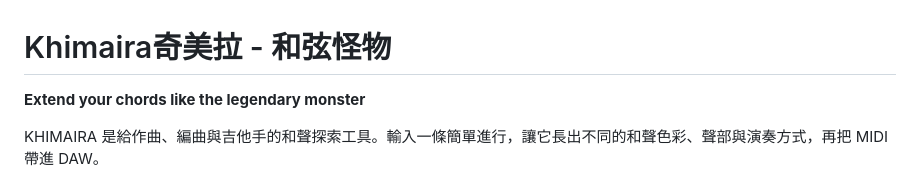
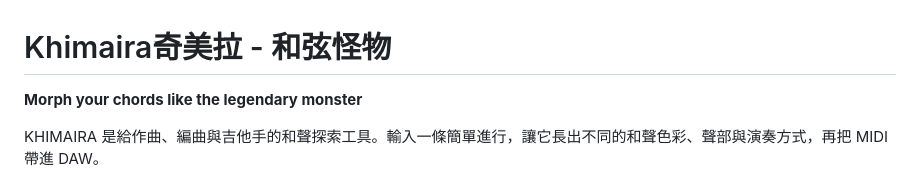
Before and after one commit to BBCODE1111/Khimaira, a Markdown page: README.md, the part around the change. Rendered like a GitHub page.

```diff
--- a/README.md
+++ b/README.md
@@ -1,6 +1,6 @@
 # Khimaira奇美拉 - 和弦怪物
 
-**Extend your chords like the legendary monster**
+**Morph your chords like the legendary monster**
 
 KHIMAIRA 是給作曲、編曲與吉他手的和聲探索工具。輸入一條簡單進行，讓它長出不同的和聲色彩、聲部與演奏方式，再把 MIDI 帶進 DAW。
 
```
